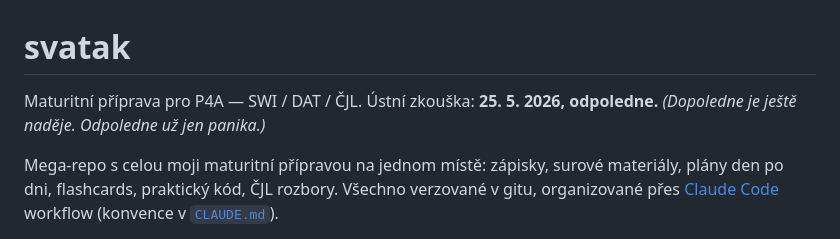
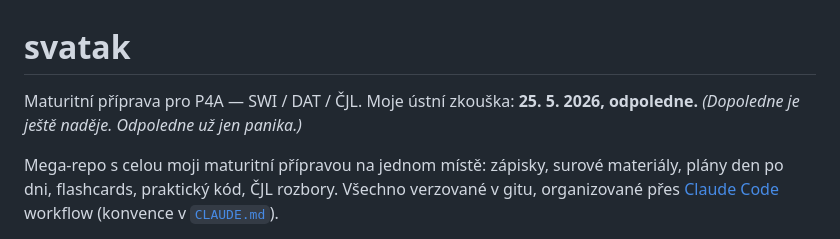
Before and after one commit to JsemHarry7/svatak, a Markdown page: README.md, the part around the change. Drawn GitHub-style.

```diff
--- a/README.md
+++ b/README.md
@@ -1,7 +1,7 @@
 # svatak
 
 Maturitní příprava pro P4A — SWI / DAT / ČJL.
-Ústní zkouška: **25. 5. 2026, odpoledne.** *(Dopoledne je ještě naděje. Odpoledne už jen panika.)*
+Moje ústní zkouška: **25. 5. 2026, odpoledne.** *(Dopoledne je ještě naděje. Odpoledne už jen panika.)*
 
 Mega-repo s celou moji maturitní přípravou na jednom místě: zápisky, surové materiály, plány den po dni, flashcards, praktický kód, ČJL rozbory. Všechno verzované v gitu, organizované přes [Claude Code](https://docs.claude.com/en/docs/claude-code) workflow (konvence v [`CLAUDE.md`](CLAUDE.md)).
 
```
